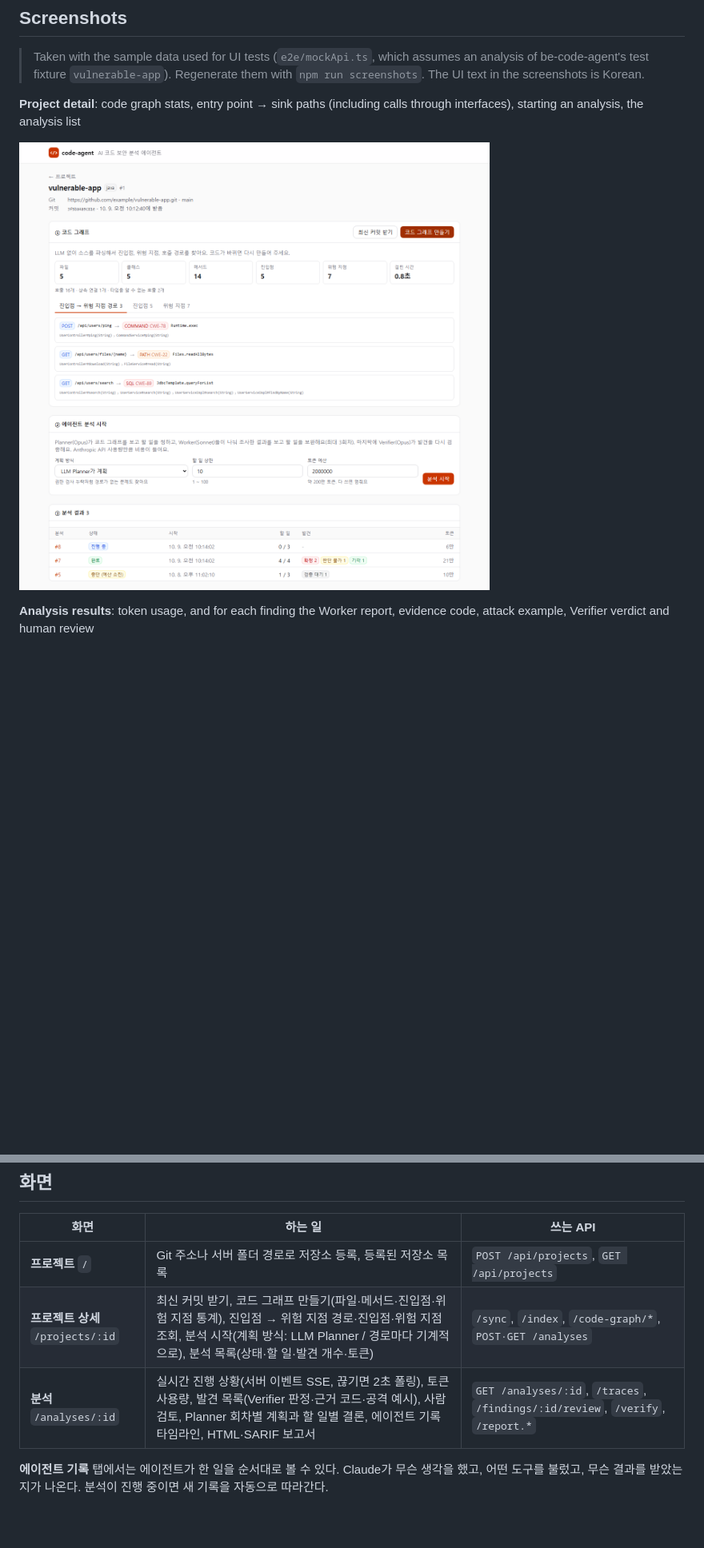
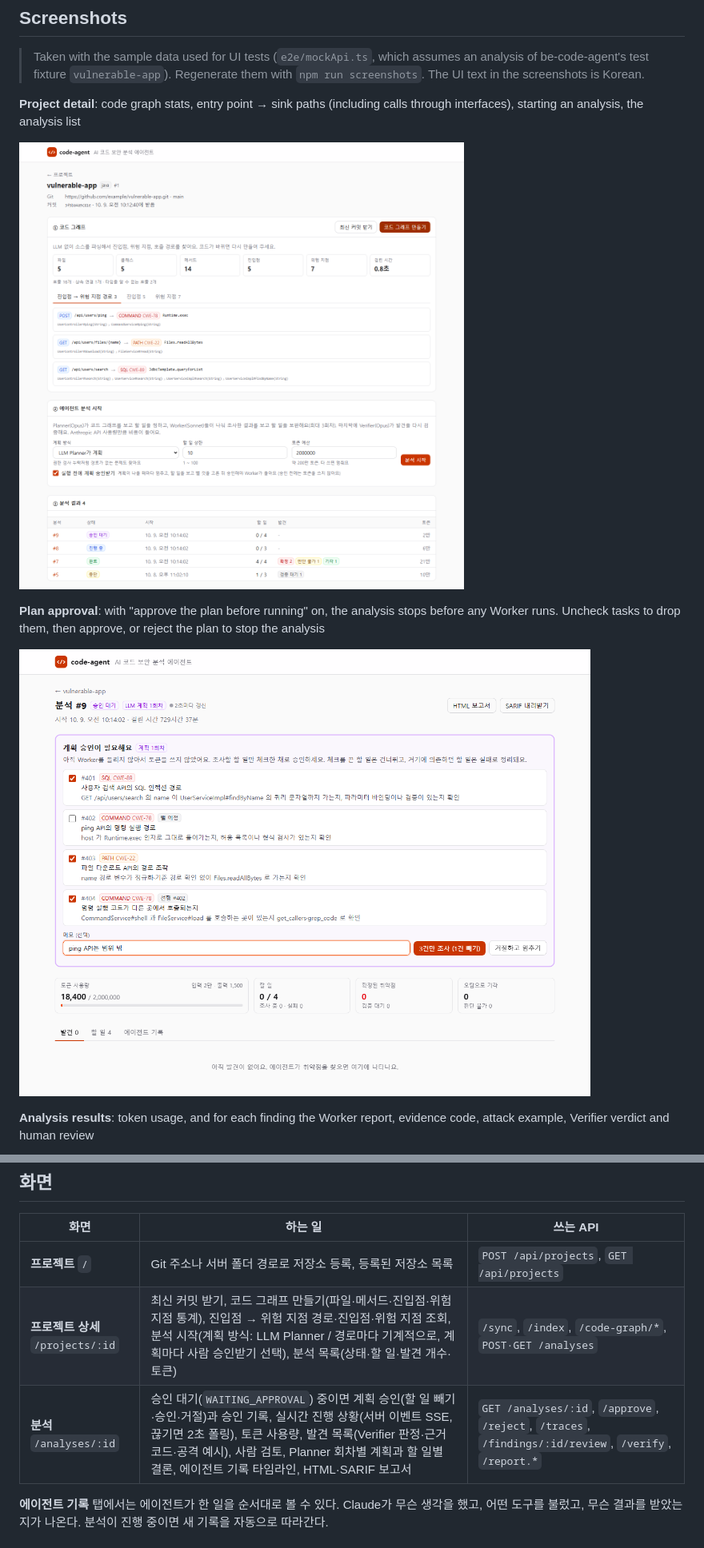
Before and after one commit to yeomyaloo/fe-code-agent, a Markdown page: README.md, 2 parts joined by grey strips. Shown at 80% size. Drawn GitHub-style; pictures changed too: docs/screenshots/analysis-approval.png (added), docs/screenshots/project.png; blank space fills up the shorter version.

```diff
--- a/README.md
+++ b/README.md
@@ -24,6 +24,10 @@ claude plugin install code-agent@yeomyaloo-code-agent
 
 ![Project detail](docs/screenshots/project.png)
 
+**Plan approval**: with "approve the plan before running" on, the analysis stops before any Worker runs. Uncheck tasks to drop them, then approve, or reject the plan to stop the analysis
+
+![Plan approval](docs/screenshots/analysis-approval.png)
+
 **Analysis results**: token usage, and for each finding the Worker report, evidence code, attack example, Verifier verdict and human review
 
 ![Analysis results](docs/screenshots/analysis-findings.png)
@@ -205,8 +214,8 @@ claude plugin install code-agent@yeomyaloo-code-agent
 | 화면 | 하는 일 | 쓰는 API |
 |---|---|---|
 | **프로젝트** `/` | Git 주소나 서버 폴더 경로로 저장소 등록, 등록된 저장소 목록 | `POST /api/projects`, `GET /api/projects` |
-| **프로젝트 상세** `/projects/:id` | 최신 커밋 받기, 코드 그래프 만들기(파일·메서드·진입점·위험 지점 통계), 진입점 → 위험 지점 경로·진입점·위험 지점 조회, 분석 시작(계획 방식: LLM Planner / 경로마다 기계적으로), 분석 목록(상태·할 일·발견 개수·토큰) | `/sync`, `/index`, `/code-graph/*`, `POST·GET /analyses` |
-| **분석** `/analyses/:id` | 실시간 진행 상황(서버 이벤트 SSE, 끊기면 2초 폴링), 토큰 사용량, 발견 목록(Verifier 판정·근거 코드·공격 예시), 사람 검토, Planner 회차별 계획과 할 일별 결론, 에이전트 기록 타임라인, HTML·SARIF 보고서 | `GET /analyses/:id`, `/traces`, `/findings/:id/review`, `/verify`, `/report.*` |
+| **프로젝트 상세** `/projects/:id` | 최신 커밋 받기, 코드 그래프 만들기(파일·메서드·진입점·위험 지점 통계), 진입점 → 위험 지점 경로·진입점·위험 지점 조회, 분석 시작(계획 방식: LLM Planner / 경로마다 기계적으로, 계획마다 사람 승인받기 선택), 분석 목록(상태·할 일·발견 개수·토큰) | `/sync`, `/index`, `/code-graph/*`, `POST·GET /analyses` |
+| **분석** `/analyses/:id` | 승인 대기(`WAITING_APPROVAL`) 중이면 계획 승인(할 일 빼기·승인·거절)과 승인 기록, 실시간 진행 상황(서버 이벤트 SSE, 끊기면 2초 폴링), 토큰 사용량, 발견 목록(Verifier 판정·근거 코드·공격 예시), 사람 검토, Planner 회차별 계획과 할 일별 결론, 에이전트 기록 타임라인, HTML·SARIF 보고서 | `GET /analyses/:id`, `/approve`, `/reject`, `/traces`, `/findings/:id/review`, `/verify`, `/report.*` |
 
 **에이전트 기록** 탭에서는 에이전트가 한 일을 순서대로 볼 수 있다. Claude가 무슨 생각을 했고, 어떤 도구를 불렀고, 무슨 결과를 받았는지가 나온다. 분석이 진행 중이면 새 기록을 자동으로 따라간다.
 
```
Also changed, not shown: other parts of README.md (+8 -2 lines), docs/screenshots/analysis-plan.png, 10 other files.
